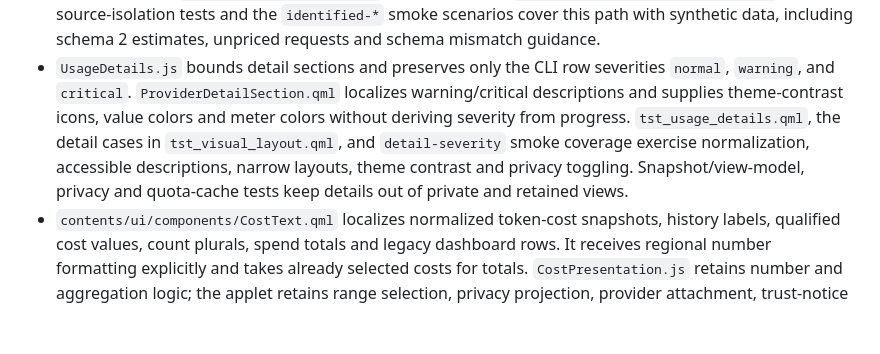
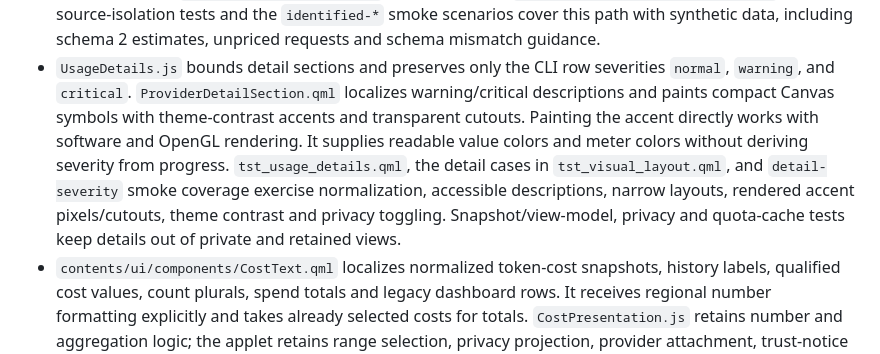
Before and after one commit to Lucenx9/codexbar-plasma, a Markdown page: docs/development.md, the part around the change. Rendered like a GitHub page; blank space fills up the shorter version.

Commit message:
fix(details): paint severity accents consistently across renderers (#680)

```diff
--- a/docs/development.md
+++ b/docs/development.md
@@ -168,12 +168,15 @@ synchronized.
   schema 2 estimates, unpriced requests and schema mismatch guidance.
 - `UsageDetails.js` bounds detail sections and preserves only the CLI row
   severities `normal`, `warning`, and `critical`. `ProviderDetailSection.qml`
-  localizes warning/critical descriptions and supplies theme-contrast icons,
+  localizes warning/critical descriptions and paints compact Canvas symbols
+  with theme-contrast accents and transparent cutouts. Painting the accent
+  directly works with software and OpenGL rendering. It supplies readable
   value colors and meter colors without deriving severity from progress.
   `tst_usage_details.qml`, the detail cases in `tst_visual_layout.qml`, and
   `detail-severity` smoke coverage exercise normalization, accessible descriptions,
-  narrow layouts, theme contrast and privacy toggling. Snapshot/view-model,
-  privacy and quota-cache tests keep details out of private and retained views.
+  narrow layouts, rendered accent pixels/cutouts, theme contrast and privacy
+  toggling. Snapshot/view-model, privacy and quota-cache tests keep details out
+  of private and retained views.
 - `contents/ui/components/CostText.qml` localizes normalized token-cost snapshots,
   history labels, qualified cost values, count plurals, spend totals and legacy
   dashboard rows. It receives regional number formatting explicitly and takes
```
Also changed, not shown: CHANGELOG.md (+2 -1 lines), docs/usage.md (+1 -1 lines), docs/codexbar-plasma-detail-severity.png, 2 other files.
